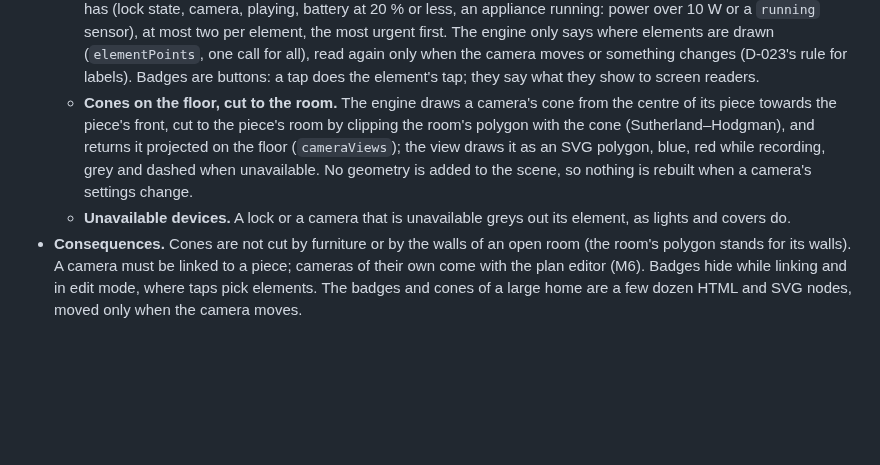
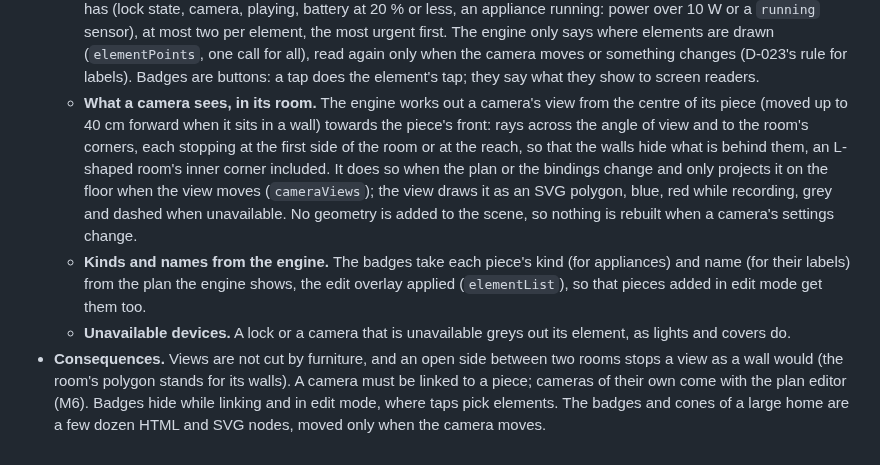
Before and after one commit to arthur-leguennec/ha-domotwin, a Markdown page: docs/DECISIONS.md, the part around the change. Rendered like a GitHub page; blank space fills up the shorter version.

```diff
--- a/docs/DECISIONS.md
+++ b/docs/DECISIONS.md
@@ -453,15 +453,21 @@ Decided while the maintainer was away (M5); open to review.
     first. The engine only says where elements are drawn (`elementPoints`, one call for all), read
     again only when the camera moves or something changes (D-023's rule for labels). Badges are
     buttons: a tap does the element's tap; they say what they show to screen readers.
-  - **Cones on the floor, cut to the room.** The engine draws a camera's cone from the centre of
-    its piece towards the piece's front, cut to the piece's room by clipping the room's polygon with
-    the cone (Sutherland–Hodgman), and returns it projected on the floor (`cameraViews`); the view
-    draws it as an SVG polygon, blue, red while recording, grey and dashed when unavailable. No
-    geometry is added to the scene, so nothing is rebuilt when a camera's settings change.
+  - **What a camera sees, in its room.** The engine works out a camera's view from the centre of
+    its piece (moved up to 40 cm forward when it sits in a wall) towards the piece's front: rays
+    across the angle of view and to the room's corners, each stopping at the first side of the
+    room or at the reach, so that the walls hide what is behind them, an L-shaped room's inner
+    corner included. It does so when the plan or the bindings change and only projects it on the
+    floor when the view moves (`cameraViews`); the view draws it as an SVG polygon, blue, red while
+    recording, grey and dashed when unavailable. No geometry is added to the scene, so nothing is
+    rebuilt when a camera's settings change.
+  - **Kinds and names from the engine.** The badges take each piece's kind (for appliances) and
+    name (for their labels) from the plan the engine shows, the edit overlay applied
+    (`elementList`), so that pieces added in edit mode get them too.
   - **Unavailable devices.** A lock or a camera that is unavailable greys out its element, as
     lights and covers do.
-- **Consequences.** Cones are not cut by furniture or by the walls of an open room (the room's
-  polygon stands for its walls). A camera must be linked to a piece; cameras of their own come
+- **Consequences.** Views are not cut by furniture, and an open side between two rooms stops a
+  view as a wall would (the room's polygon stands for its walls). A camera must be linked to a piece; cameras of their own come
   with the plan editor (M6). Badges hide while linking and in edit mode, where taps pick elements.
   The badges and cones of a large home are a few dozen HTML and SVG nodes, moved only when the
   camera moves.
```
Also changed, not shown: docs/ROADMAP.md (+4 -4 lines), docs/bindings.md (+3 -4 lines), docs/figures/screenshot-devices.png, docs/figures/screenshot-edit.png, docs/figures/screenshot-link.png, 14 other files.
